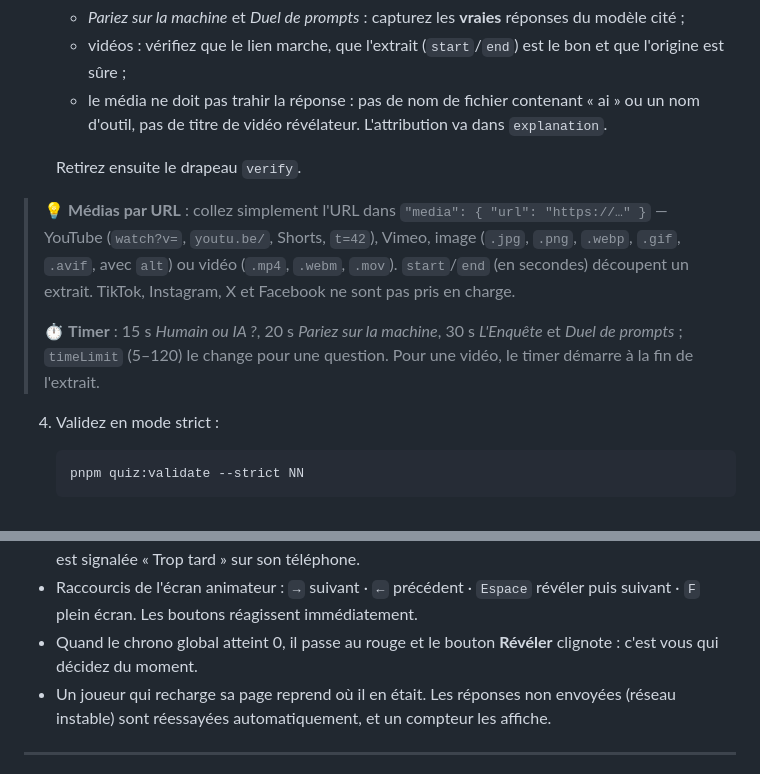
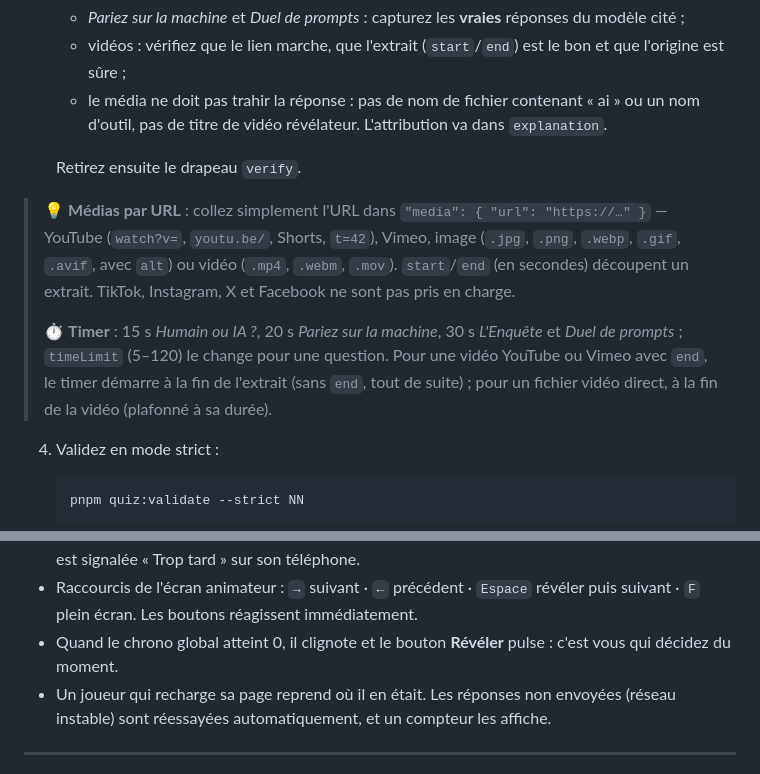
Before and after one commit to the-ai-coffee/ai-coffee, a Markdown page: docs/quiz.md, 2 parts joined by grey strips. GitHub-like rendering.

Commit message:
docs(quiz): accurate countdown and timer wording; English design exception
Co-Authored-By: Claude Sonnet 5.5 <noreply@anthropic.com>

```diff
--- a/docs/quiz.md
+++ b/docs/quiz.md
@@ -36,9 +36,10 @@
    - le média ne doit pas trahir la réponse : pas de nom de fichier contenant « ai » ou un nom d'outil, pas de titre de vidéo révélateur. L'attribution va dans `explanation`.
 
    Retirez ensuite le drapeau `verify`.
+
 > 💡 **Médias par URL** : collez simplement l'URL dans `"media": { "url": "https://…" }` — YouTube (`watch?v=`, `youtu.be/`, Shorts, `t=42`), Vimeo, image (`.jpg`, `.png`, `.webp`, `.gif`, `.avif`, avec `alt`) ou vidéo (`.mp4`, `.webm`, `.mov`). `start`/`end` (en secondes) découpent un extrait. TikTok, Instagram, X et Facebook ne sont pas pris en charge.
 >
-> ⏱ **Timer** : 15 s *Humain ou IA ?*, 20 s *Pariez sur la machine*, 30 s *L'Enquête* et *Duel de prompts* ; `timeLimit` (5–120) le change pour une question. Pour une vidéo, le timer démarre à la fin de l'extrait.
+> ⏱ **Timer** : 15 s *Humain ou IA ?*, 20 s *Pariez sur la machine*, 30 s *L'Enquête* et *Duel de prompts* ; `timeLimit` (5–120) le change pour une question. Pour une vidéo YouTube ou Vimeo avec `end`, le timer démarre à la fin de l'extrait (sans `end`, tout de suite) ; pour un fichier vidéo direct, à la fin de la vidéo (plafonné à sa durée).
 
 4. Validez en mode strict :
 
@@ -67,7 +68,7 @@
 - La première fois, ouvrez l'écran animateur avec `#key=…` dans l'URL. La clé est ensuite mémorisée dans ce navigateur et retirée de la barre d'adresse.
 - Un retardataire qui arrive après la révélation suit en spectateur. Une réponse envoyée trop tard est signalée « Trop tard » sur son téléphone.
 - Raccourcis de l'écran animateur : `→` suivant · `←` précédent · `Espace` révéler puis suivant · `F` plein écran. Les boutons réagissent immédiatement.
-- Quand le chrono global atteint 0, il passe au rouge et le bouton **Révéler** clignote : c'est vous qui décidez du moment.
+- Quand le chrono global atteint 0, il clignote et le bouton **Révéler** pulse : c'est vous qui décidez du moment.
 - Un joueur qui recharge sa page reprend où il en était. Les réponses non envoyées (réseau instable) sont réessayées automatiquement, et un compteur les affiche.
 
 ------
```
Also changed, not shown: DESIGN.md (+2 -2 lines), 1 other file.
